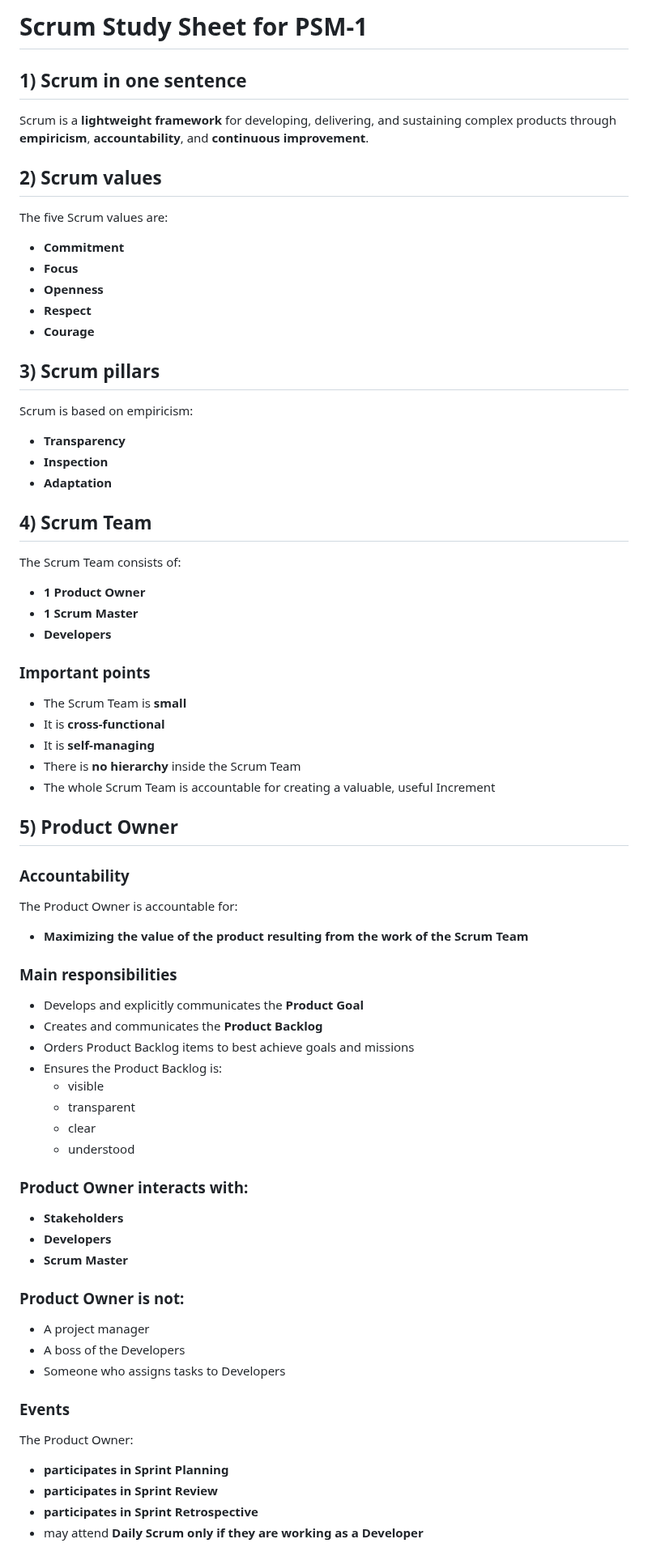
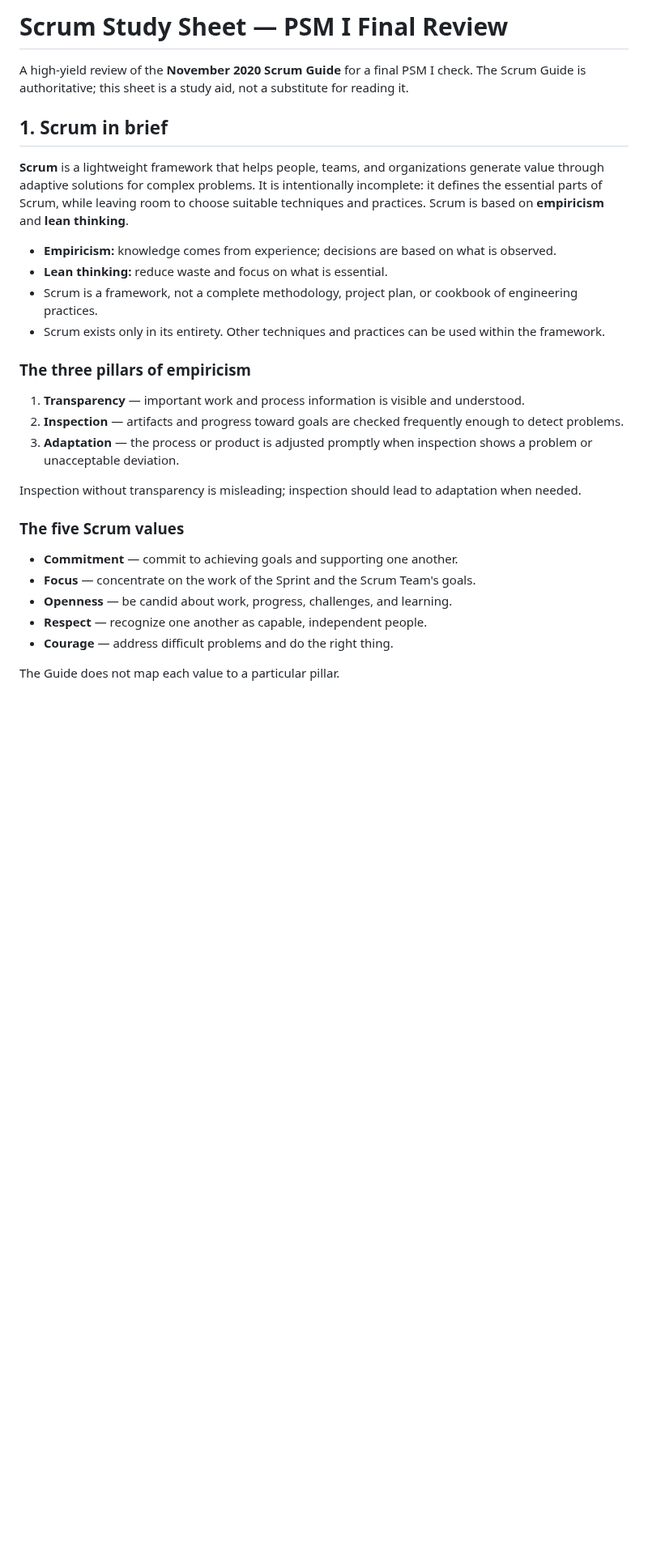
Before and after one commit to Bruno-Pinto12/testTest, a Markdown page: scrum-study-sheet.md, the part around one of its changes. Shown at 81% size. GitHub-like rendering; blank space fills up the shorter version.

```diff
--- a/scrum-study-sheet.md
+++ b/scrum-study-sheet.md
@@ -1,64 +1,31 @@
-# Scrum Study Sheet for PSM-1
+# Scrum Study Sheet — PSM I Final Review
 
-## 1) Scrum in one sentence
-Scrum is a **lightweight framework** for developing, delivering, and sustaining complex products through **empiricism**, **accountability**, and **continuous improvement**.
+A high-yield review of the **November 2020 Scrum Guide** for a final PSM I check. The Scrum Guide is authoritative; this sheet is a study aid, not a substitute for reading it.
 
-## 2) Scrum values
-The five Scrum values are:
-- **Commitment**
-- **Focus**
-- **Openness**
-- **Respect**
-- **Courage**
+## 1. Scrum in brief
 
-## 3) Scrum pillars
-Scrum is based on empiricism:
-- **Transparency**
-- **Inspection**
-- **Adaptation**
+**Scrum** is a lightweight framework that helps people, teams, and organizations generate value through adaptive solutions for complex problems. It is intentionally incomplete: it defines the essential parts of Scrum, while leaving room to choose suitable techniques and practices. Scrum is based on **empiricism** and **lean thinking**.
 
-## 4) Scrum Team
-The Scrum Team consists of:
-- **1 Product Owner**
-- **1 Scrum Master**
-- **Developers**
+- **Empiricism:** knowledge comes from experience; decisions are based on what is observed.
+- **Lean thinking:** reduce waste and focus on what is essential.
+- Scrum is a framework, not a complete methodology, project plan, or cookbook of engineering practices.
+- Scrum exists only in its entirety. Other techniques and practices can be used within the framework.
 
-### Important points
-- The Scrum Team is **small**
-- It is **cross-functional**
-- It is **self-managing**
-- There is **no hierarchy** inside the Scrum Team
-- The whole Scrum Team is accountable for creating a valuable, useful Increment
+### The three pillars of empiricism
 
-## 5) Product Owner
-### Accountability
-The Product Owner is accountable for:
-- **Maximizing the value of the product resulting from the work of the Scrum Team**
+1. **Transparency** — important work and process information is visible and understood.
+2. **Inspection** — artifacts and progress toward goals are checked frequently enough to detect problems.
+3. **Adaptation** — the process or product is adjusted promptly when inspection shows a problem or unacceptable deviation.
 
-### Main responsibilities
-- Develops and explicitly communicates the **Product Goal**
-- Creates and communicates the **Product Backlog**
-- Orders Product Backlog items to best achieve goals and missions
-- Ensures the Product Backlog is:
-  - visible
-  - transparent
-  - clear
-  - understood
+Inspection without transparency is misleading; inspection should lead to adaptation when needed.
 
-### Product Owner interacts with:
-- **Stakeholders**
-- **Developers**
-- **Scrum Master**
+### The five Scrum values
 
-### Product Owner is not:
-- A project manager
-- A boss of the Developers
-- Someone who assigns tasks to Developers
+- **Commitment** — commit to achieving goals and supporting one another.
+- **Focus** — concentrate on the work of the Sprint and the Scrum Team's goals.
+- **Openness** — be candid about work, progress, challenges, and learning.
+- **Respect** — recognize one another as capable, independent people.
+- **Courage** — address difficult problems and do the right thing.
 
-### Events
-The Product Owner:
-- **participates in Sprint Planning**
-- **participates in Sprint Review**
-- **participates in Sprint Retrospective**
-- may attend **Daily Scrum only if they are working as a Developer**
+The Guide does not map each value to a particular pillar.
 
```
Also changed, not shown: other parts of scrum-study-sheet.md (+102 -224 lines).
